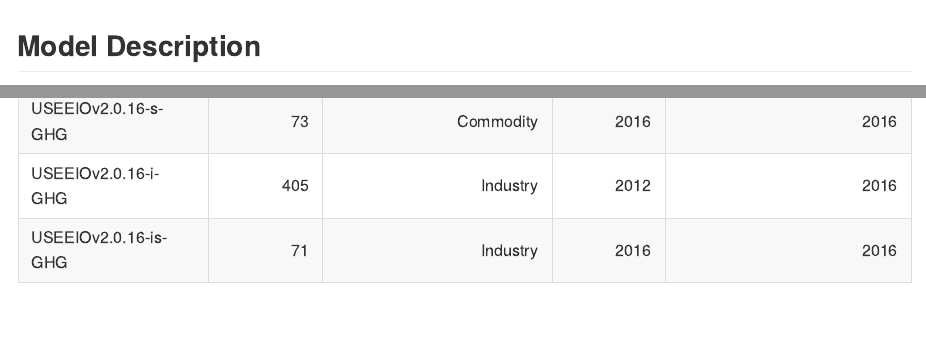
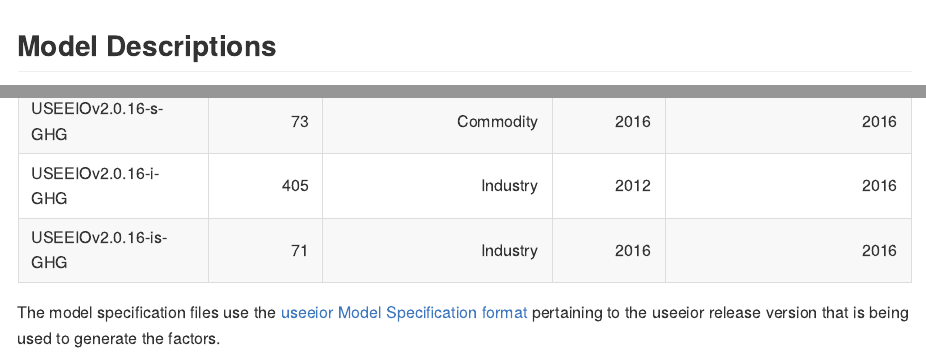
Before and after one commit to USEPA/supply-chain-factors, an R Markdown document (model-specs/README.Rmd): the page in a window 1100 px wide, from its top, and a second part further down, joined at a grey line. The pictures show the output file model-specs/README.md that the author committed with the source, drawn offline in the style of GitHub.

Commit message:
Add text to refer to useeior model specification format

````diff
--- a/model-specs/README.Rmd
+++ b/model-specs/README.Rmd
@@ -1,12 +1,12 @@
 ---
 output:
   md_document:
-    variant: markdown_github
+    variant: gfm
 ---
 
 <!-- README.md is generated from README.Rmd. Please edit that file -->
 
-## Model Description
+## Model Descriptions
 ```{r setup, include=FALSE}
 knitr::opts_chunk$set(echo = FALSE)
 if (!"devtools"%in%installed.packages()[, "Package"]) {
@@ -41,3 +41,7 @@ ModelSummary <- ModelSummary[order(ModelSummary[, "GHG and Economic Output Year"
 options(knitr.table.format = "markdown")
 kableExtra::kable(ModelSummary, row.names = FALSE, align = c("l", rep("r", ncol(ModelSummary)-1)))
 ```
+
+The model specification files use the [useeior Model Specification
+format](https://github.com/USEPA/useeior/blob/master/format_specs/ModelSpecification.md) pertaining to the useeior release version that is being used to generate
+the factors.
````
Also changed, not shown: model-specs/README.md.
